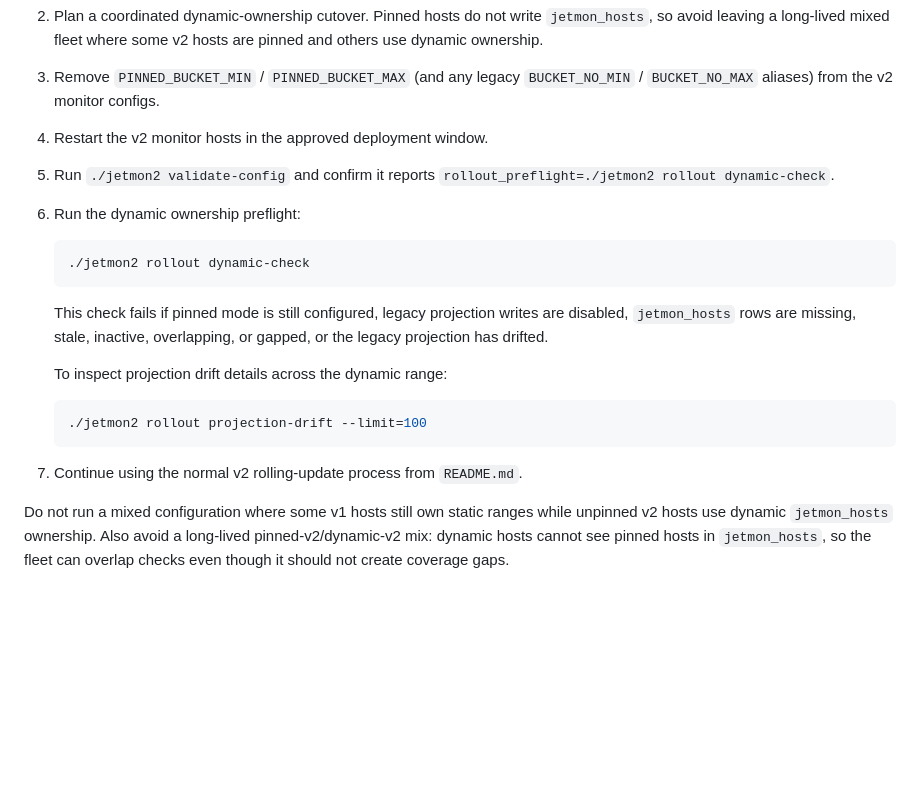
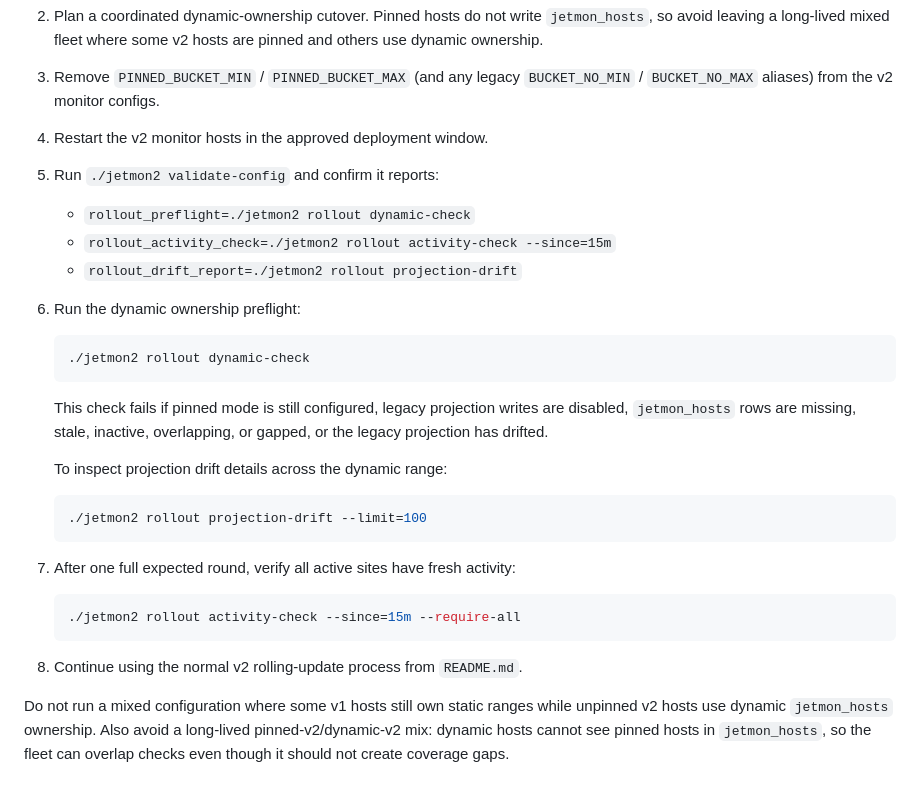
Before and after one commit to Automattic/jetmon, a Markdown page: docs/v1-to-v2-pinned-rollout.md, the part around the change. Drawn GitHub-style; blank space fills up the shorter version.

````diff
--- a/docs/v1-to-v2-pinned-rollout.md
+++ b/docs/v1-to-v2-pinned-rollout.md
@@ -198,8 +198,10 @@ After every monitor host is on v2 and stable in pinned mode:
 3. Remove `PINNED_BUCKET_MIN` / `PINNED_BUCKET_MAX` (and any legacy
    `BUCKET_NO_MIN` / `BUCKET_NO_MAX` aliases) from the v2 monitor configs.
 4. Restart the v2 monitor hosts in the approved deployment window.
-5. Run `./jetmon2 validate-config` and confirm it reports
-   `rollout_preflight=./jetmon2 rollout dynamic-check`.
+5. Run `./jetmon2 validate-config` and confirm it reports:
+   - `rollout_preflight=./jetmon2 rollout dynamic-check`
+   - `rollout_activity_check=./jetmon2 rollout activity-check --since=15m`
+   - `rollout_drift_report=./jetmon2 rollout projection-drift`
 6. Run the dynamic ownership preflight:
 
    ```bash
@@ -216,7 +218,13 @@ After every monitor host is on v2 and stable in pinned mode:
    ./jetmon2 rollout projection-drift --limit=100
    ```
 
-7. Continue using the normal v2 rolling-update process from `README.md`.
+7. After one full expected round, verify all active sites have fresh activity:
+
+   ```bash
+   ./jetmon2 rollout activity-check --since=15m --require-all
+   ```
+
+8. Continue using the normal v2 rolling-update process from `README.md`.
 
 Do not run a mixed configuration where some v1 hosts still own static ranges
 while unpinned v2 hosts use dynamic `jetmon_hosts` ownership. Also avoid a
````
Also changed, not shown: README.md (+4 -1 lines), ROADMAP.md (+4 -2 lines).
